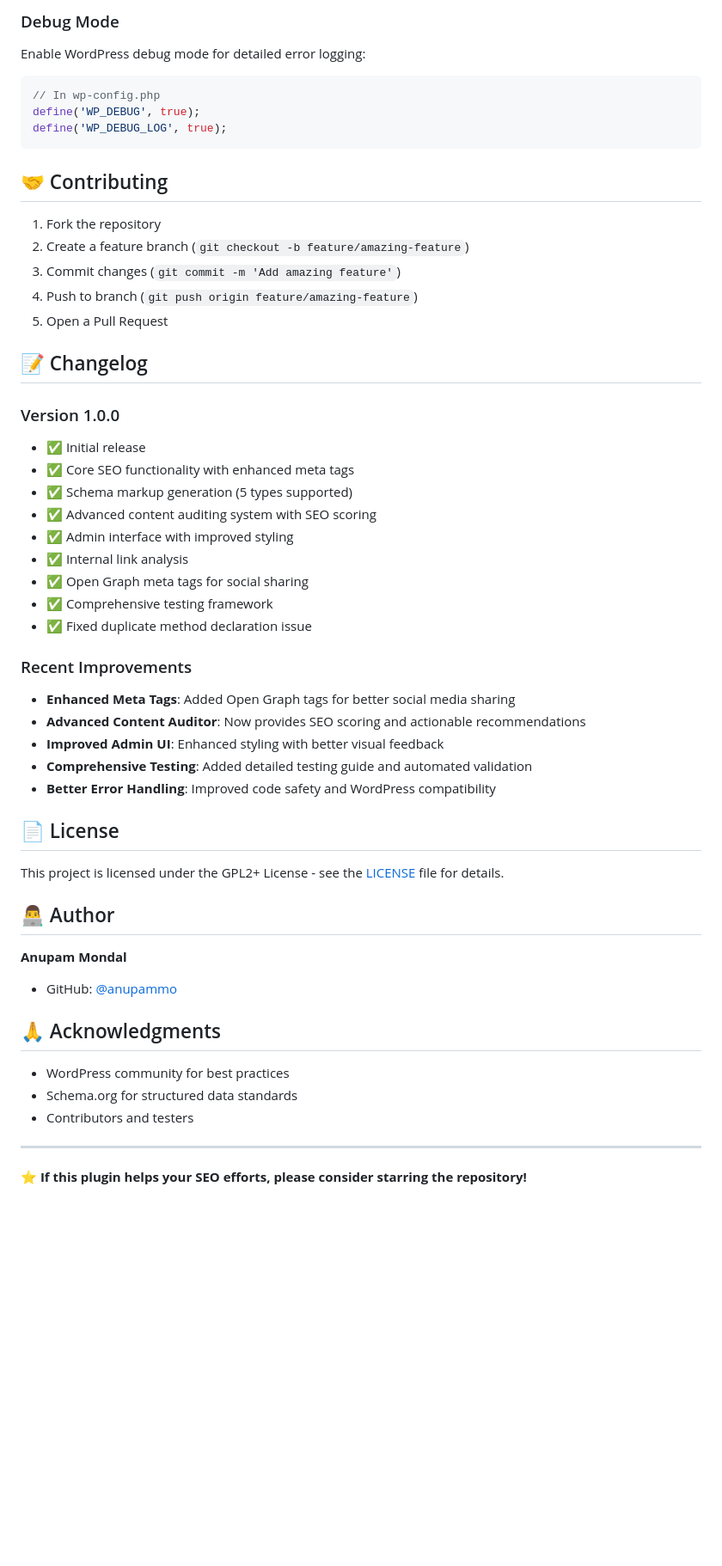
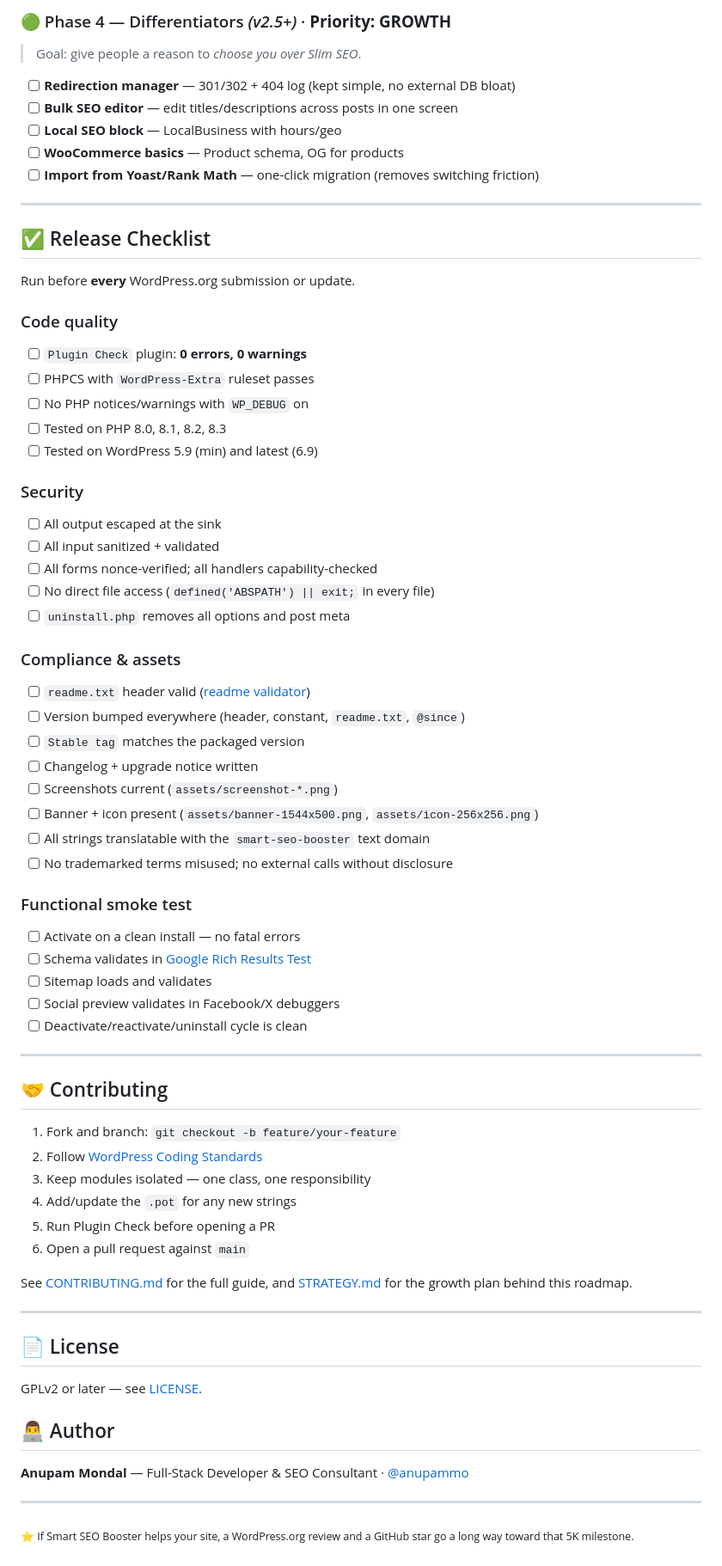
Before and after one commit to anupammo/smart-seo-booster, a Markdown page: README.md, the part around one of its changes. Shown at 86% size. GitHub-like rendering; blank space fills up the shorter version.

Commit message:
Docs: Rewrite README with roadmap/checklist/phases + add 5K growth strategy

````diff
--- a/README.md
+++ b/README.md
@@ -163,55 +181,73 @@ Fatal error: Cannot redeclare Smart_SEO_Admin_UI::init()
 
-### Debug Mode
-Enable WordPress debug mode for detailed error logging:
-```php
-// In wp-config.php
-define('WP_DEBUG', true);
-define('WP_DEBUG_LOG', true);
-```
+### 🟢 Phase 4 — Differentiators *(v2.5+)*  ·  **Priority: GROWTH**
+> Goal: give people a reason to *choose you over Slim SEO*.
+
+- [ ] **Redirection manager** — 301/302 + 404 log (kept simple, no external DB bloat)
+- [ ] **Bulk SEO editor** — edit titles/descriptions across posts in one screen
+- [ ] **Local SEO block** — LocalBusiness with hours/geo
+- [ ] **WooCommerce basics** — Product schema, OG for products
+- [ ] **Import from Yoast/Rank Math** — one-click migration (removes switching friction)
+
+---
+
+## ✅ Release Checklist
+
+Run before **every** WordPress.org submission or update.
+
+### Code quality
+- [ ] `Plugin Check` plugin: **0 errors, 0 warnings**
+- [ ] PHPCS with `WordPress-Extra` ruleset passes
+- [ ] No PHP notices/warnings with `WP_DEBUG` on
+- [ ] Tested on PHP 8.0, 8.1, 8.2, 8.3
+- [ ] Tested on WordPress 5.9 (min) and latest (6.9)
+
+### Security
+- [ ] All output escaped at the sink
+- [ ] All input sanitized + validated
+- [ ] All forms nonce-verified; all handlers capability-checked
+- [ ] No direct file access (`defined('ABSPATH') || exit;` in every file)
+- [ ] `uninstall.php` removes all options and post meta
+
+### Compliance & assets
+- [ ] `readme.txt` header valid ([readme validator](https://wordpress.org/plugins/developers/readme-validator/))
+- [ ] Version bumped everywhere (header, constant, `readme.txt`, `@since`)
+- [ ] `Stable tag` matches the packaged version
+- [ ] Changelog + upgrade notice written
+- [ ] Screenshots current (`assets/screenshot-*.png`)
+- [ ] Banner + icon present (`assets/banner-1544x500.png`, `assets/icon-256x256.png`)
+- [ ] All strings translatable with the `smart-seo-booster` text domain
+- [ ] No trademarked terms misused; no external calls without disclosure
+
+### Functional smoke test
+- [ ] Activate on a clean install — no fatal errors
+- [ ] Schema validates in [Google Rich Results Test](https://search.google.com/test/rich-results)
+- [ ] Sitemap loads and validates
+- [ ] Social preview validates in Facebook/X debuggers
+- [ ] Deactivate/reactivate/uninstall cycle is clean
+
+---
 
 ## 🤝 Contributing
 
-1. Fork the repository
-2. Create a feature branch (`git checkout -b feature/amazing-feature`)
-3. Commit changes (`git commit -m 'Add amazing feature'`)
-4. Push to branch (`git push origin feature/amazing-feature`)
-5. Open a Pull Request
+1. Fork and branch: `git checkout -b feature/your-feature`
+2. Follow [WordPress Coding Standards](https://developer.wordpress.org/coding-standards/)
+3. Keep modules isolated — one class, one responsibility
+4. Add/update the `.pot` for any new strings
+5. Run Plugin Check before opening a PR
+6. Open a pull request against `main`
 
-## 📝 Changelog
+See [CONTRIBUTING.md](CONTRIBUTING.md) for the full guide, and [STRATEGY.md](STRATEGY.md) for the growth plan behind this roadmap.
 
-### Version 1.0.0
-- ✅ Initial release
-- ✅ Core SEO functionality with enhanced meta tags
-- ✅ Schema markup generation (5 types supported)
-- ✅ Advanced content auditing system with SEO scoring
-- ✅ Admin interface with improved styling
-- ✅ Internal link analysis
-- ✅ Open Graph meta tags for social sharing
-- ✅ Comprehensive testing framework
-- ✅ Fixed duplicate method declaration issue
-
-### Recent Improvements
-- **Enhanced Meta Tags**: Added Open Graph tags for better social media sharing
-- **Advanced Content Auditor**: Now provides SEO scoring and actionable recommendations
-- **Improved Admin UI**: Enhanced styling with better visual feedback
-- **Comprehensive Testing**: Added detailed testing guide and automated validation
-- **Better Error Handling**: Improved code safety and WordPress compatibility
+---
 
 ## 📄 License
 
-This project is licensed under the GPL2+ License - see the [LICENSE](LICENSE) file for details.
+GPLv2 or later — see [LICENSE](LICENSE).
 
 ## 👨‍💻 Author
 
-**Anupam Mondal**
-- GitHub: [@anupammo](https://github.com/anupammo)
-
-## 🙏 Acknowledgments
-
-- WordPress community for best practices
-- Schema.org for structured data standards
-- Contributors and testers
+**Anupam Mondal** — Full-Stack Developer & SEO Consultant · [@anupammo](https://github.com/anupammo)
 
 ---
 
-**⭐ If this plugin helps your SEO efforts, please consider starring the repository!**
+<sub>⭐ If Smart SEO Booster helps your site, a WordPress.org review and a GitHub star go a long way toward that 5K milestone.</sub>
````
Also changed, not shown: other parts of README.md (+148 -130 lines), STRATEGY.md (added, +134 -0 lines).
